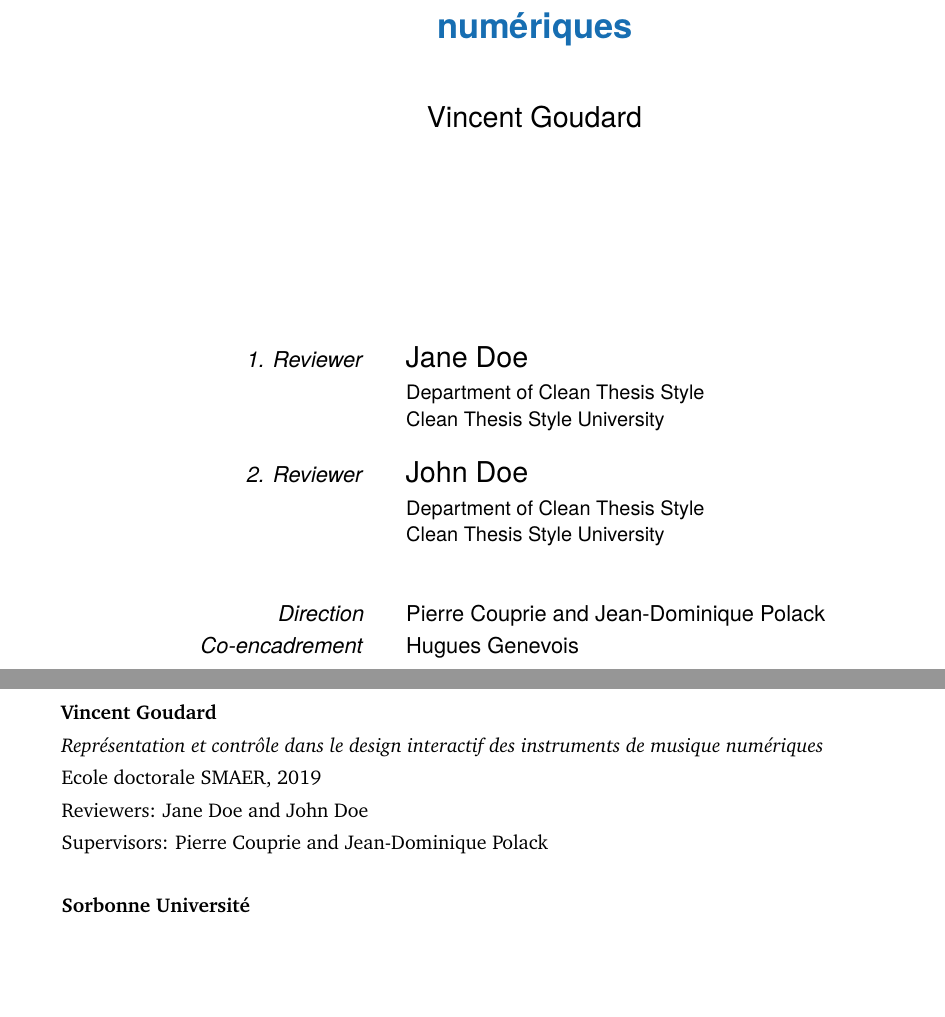
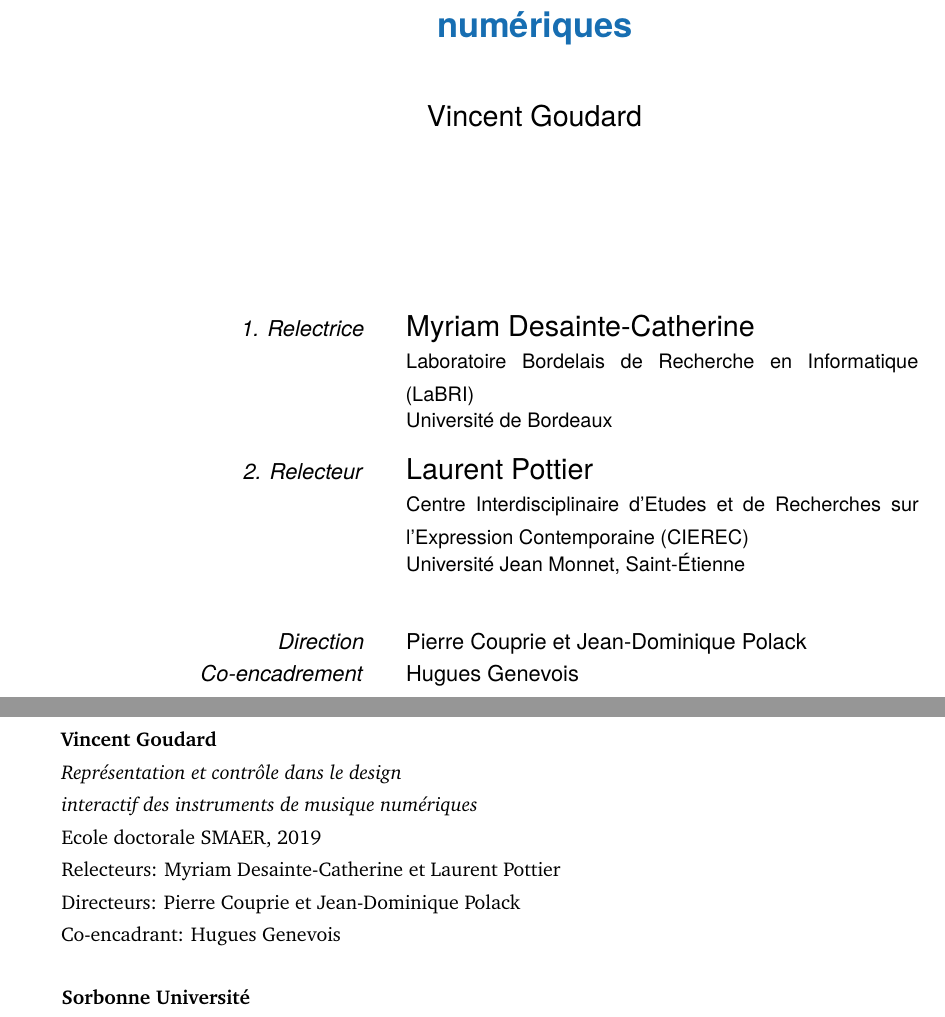
Before and after one commit to vincentgoudard/ReCoDIN, a LaTeX thesis (main.tex, which reads content/titlepages.tex): two parts of pages 3 and 4 of 117 before the commit and two parts of pages 3 and 4 of 192 after it, joined at a grey line, cut so that both start at the same text, the shorter picture padded with empty space. Compiled offline with pdfLaTeX.

Commit message:
updated titles

```diff
--- a/content/titlepages.tex
+++ b/content/titlepages.tex
@@ -35,7 +35,7 @@
 	\vfill
 	\begin{minipage}[t]{.27\textwidth}
 		\raggedleft
-		\textit{1. Reviewer}
+		\textit{1. Relectrice}
 	\end{minipage}
 	\hspace*{15pt}
 	\begin{minipage}[t]{.65\textwidth}
@@ -45,7 +45,7 @@
 	\end{minipage} \\[5mm]
 	\begin{minipage}[t]{.27\textwidth}
 		\raggedleft
-		\textit{2. Reviewer}
+		\textit{2. Relecteur}
 	\end{minipage}
 	\hspace*{15pt}
 	\begin{minipage}[t]{.65\textwidth}
@@ -61,7 +61,7 @@
 	\end{minipage}
 	\hspace*{15pt}
 	\begin{minipage}[t]{.65\textwidth}
-		\thesisFirstSupervisor\ and \thesisSecondSupervisor
+		\thesisFirstSupervisor\ et \thesisSecondSupervisor
 	\end{minipage} \\[0mm]
 
 	\begin{minipage}[t]{.27\textwidth}
@@ -86,8 +86,9 @@
 	\noindent\textbf{\thesisName} \\
 	\textit{\thesisTitle} \\
 	\thesisSubject, \thesisDate \\
-	Reviewers: \thesisFirstReviewer\ and \thesisSecondReviewer \\
-	Supervisors: \thesisFirstSupervisor\ and \thesisSecondSupervisor \\[1.5em]
+	Relecteurs: \thesisFirstReviewer\ et \thesisSecondReviewer \\
+	Directeurs: \thesisFirstSupervisor\ et \thesisSecondSupervisor \\
+	Co-encadrant: \thesisFirstAdvisor \\[1.5em]
 	\textbf{\thesisUniversity} \\
 	%\textit{\thesisUniversityGroup} \\
 	\thesisUniversityInstitute \\
--- a/main.tex
+++ b/main.tex
@@ -143,19 +143,20 @@
 % **************************************************
 % Information and Commands for Reuse
 % **************************************************
-\newcommand{\thesisTitle}{Représentation et contrôle dans le design interactif des instruments de musique numériques}
+\newcommand{\thesisTitle}{Représentation et contrôle dans le design \\
+						interactif des instruments de musique numériques}
 \newcommand{\thesisName}{Vincent Goudard}
 \newcommand{\thesisSubject}{Ecole doctorale SMAER}
 \newcommand{\thesisDate}{2019}
 \newcommand{\thesisVersion}{\today\ — \currenttime}
 
-\newcommand{\thesisFirstReviewer}{Jane Doe}
-\newcommand{\thesisFirstReviewerUniversity}{\protect{Clean Thesis Style University}}
-\newcommand{\thesisFirstReviewerDepartment}{Department of Clean Thesis Style}
+\newcommand{\thesisFirstReviewer}{Myriam  Desainte-Catherine}
+\newcommand{\thesisFirstReviewerUniversity}{\protect{Université de Bordeaux}}
+\newcommand{\thesisFirstReviewerDepartment}{Laboratoire Bordelais de Recherche en Informatique (LaBRI)}
 
-\newcommand{\thesisSecondReviewer}{John Doe}
-\newcommand{\thesisSecondReviewerUniversity}{\protect{Clean Thesis Style University}}
-\newcommand{\thesisSecondReviewerDepartment}{Department of Clean Thesis Style}
+\newcommand{\thesisSecondReviewer}{Laurent Pottier}
+\newcommand{\thesisSecondReviewerUniversity}{\protect{Université Jean Monnet, Saint-Étienne}}
+\newcommand{\thesisSecondReviewerDepartment}{Centre Interdisciplinaire d'Etudes et de Recherches sur l'Expression Contemporaine (CIEREC)}
 
 \newcommand{\thesisFirstSupervisor}{Pierre Couprie}
 \newcommand{\thesisSecondSupervisor}{Jean-Dominique Polack}
```
Also changed, not shown: main.tex (16 more changed lines).
